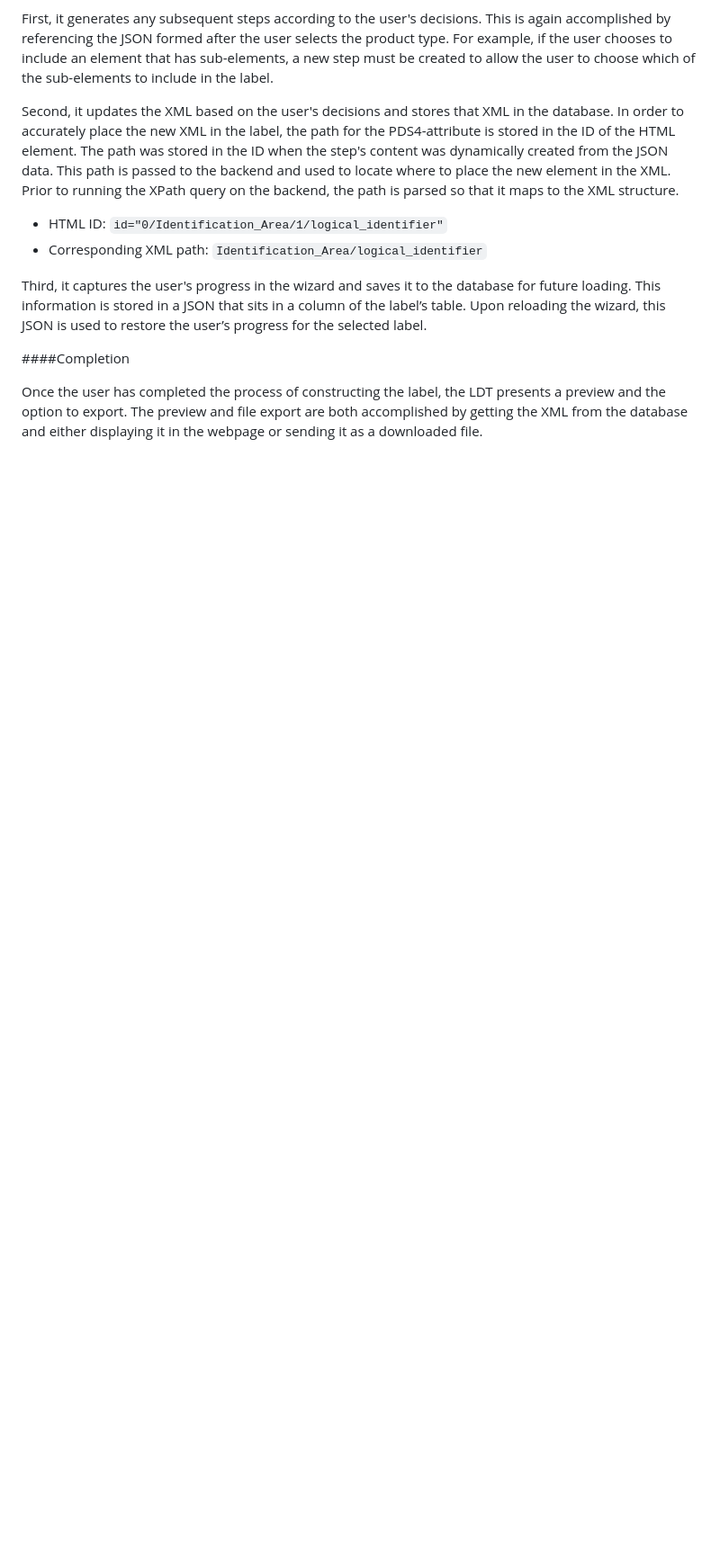
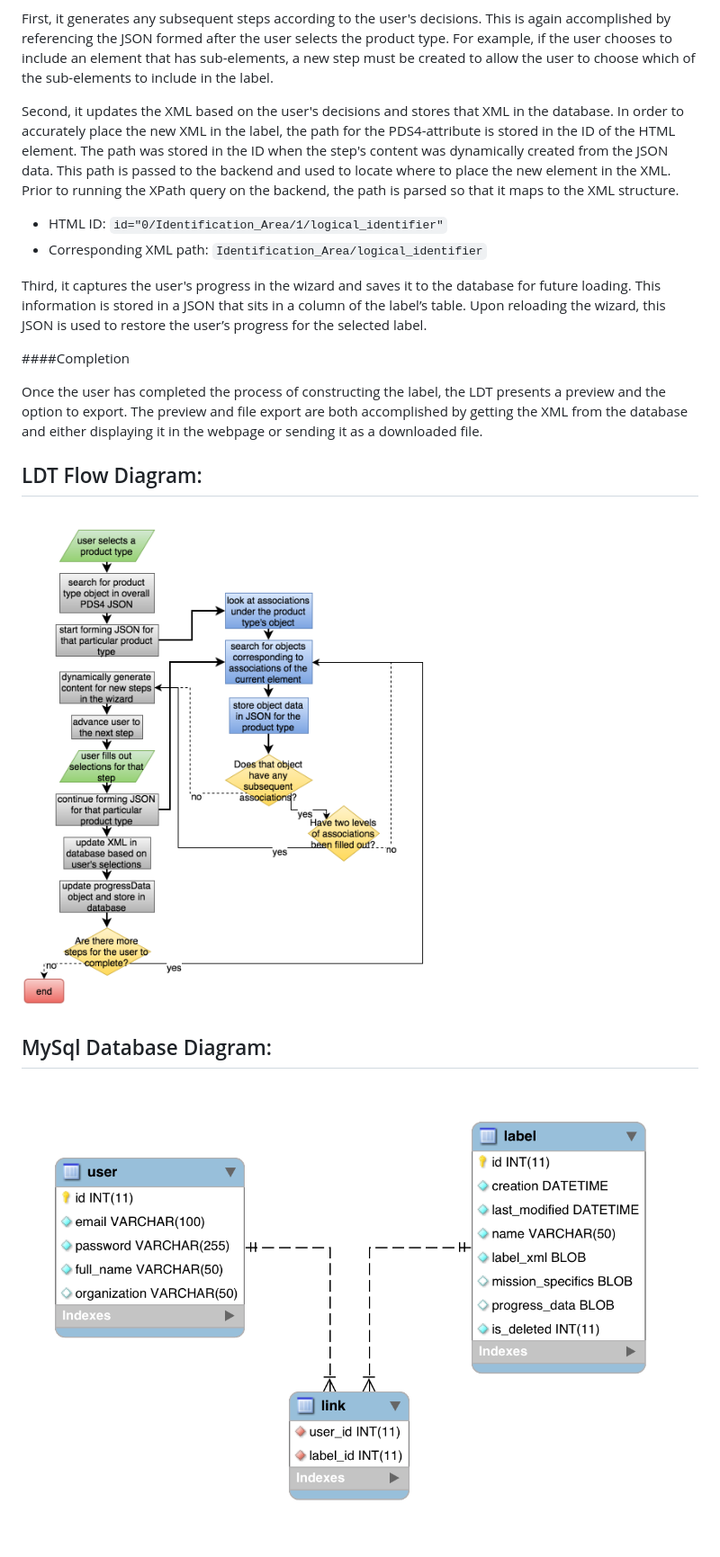
Before and after one commit to NASA-PDS/PLAID, a Markdown page: README.md, the part around the change. Shown: that part at 90% size. GitHub-like rendering; pictures changed too: resources/db_diagram.png (added), resources/ldt_flow.png (added); blank space fills up the shorter version.

Commit message:
added diagrams to readme and included reference images

```diff
--- a/README.md
+++ b/README.md
@@ -37,3 +37,13 @@ Third, it captures the user's progress in the wizard and saves it to the databas
 ####Completion
 
 Once the user has completed the process of constructing the label, the LDT presents a preview and the option to export. The preview and file export are both accomplished by getting the XML from the database and either displaying it in the webpage or sending it as a downloaded file.
+
+LDT Flow Diagram:
+-----------------
+
+![LDT Flow](resources/ldt_flow.png "LDT Flow Diagram")
+
+MySql Database Diagram:
+-----------------------
+
+![DB Diagram](resources/db_diagram.png "DB Diagram")
```
